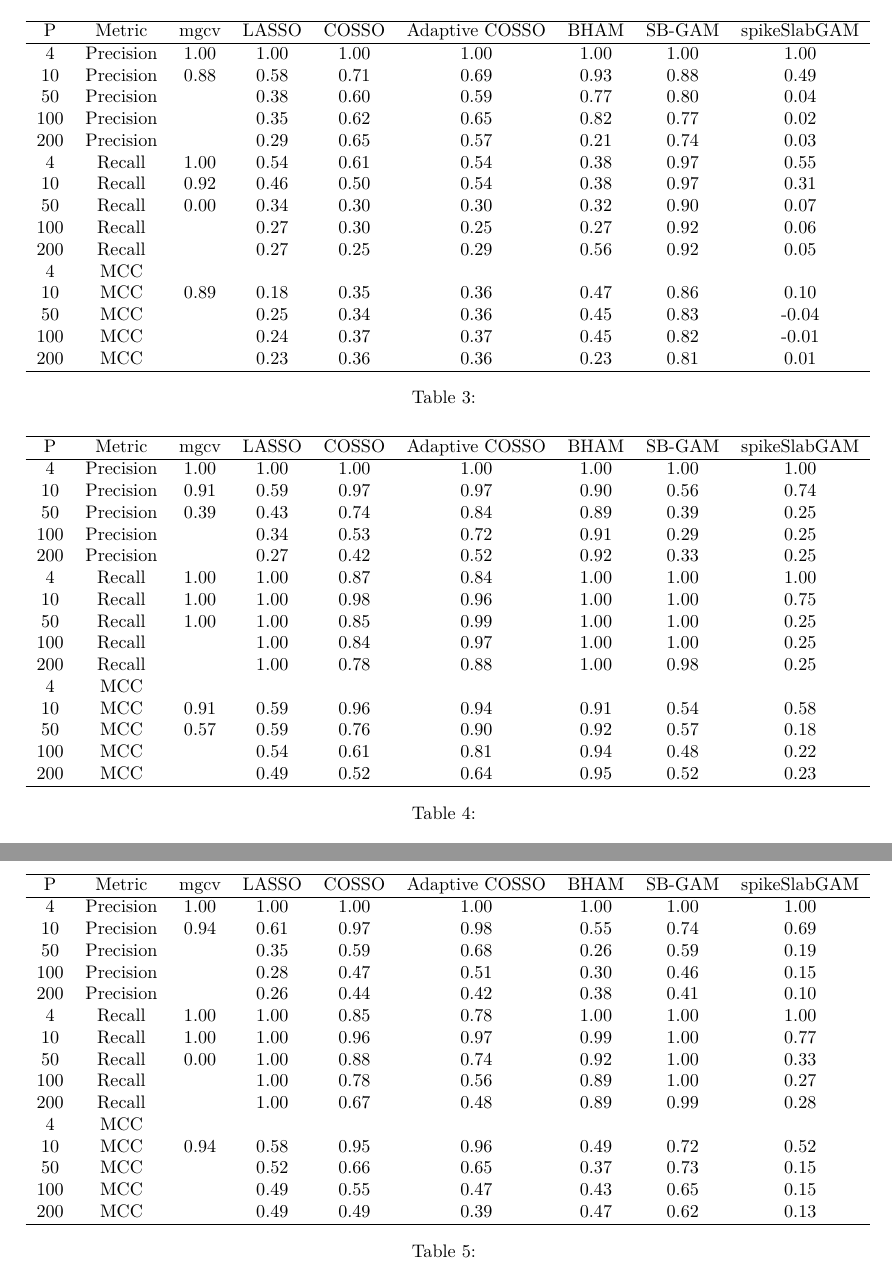
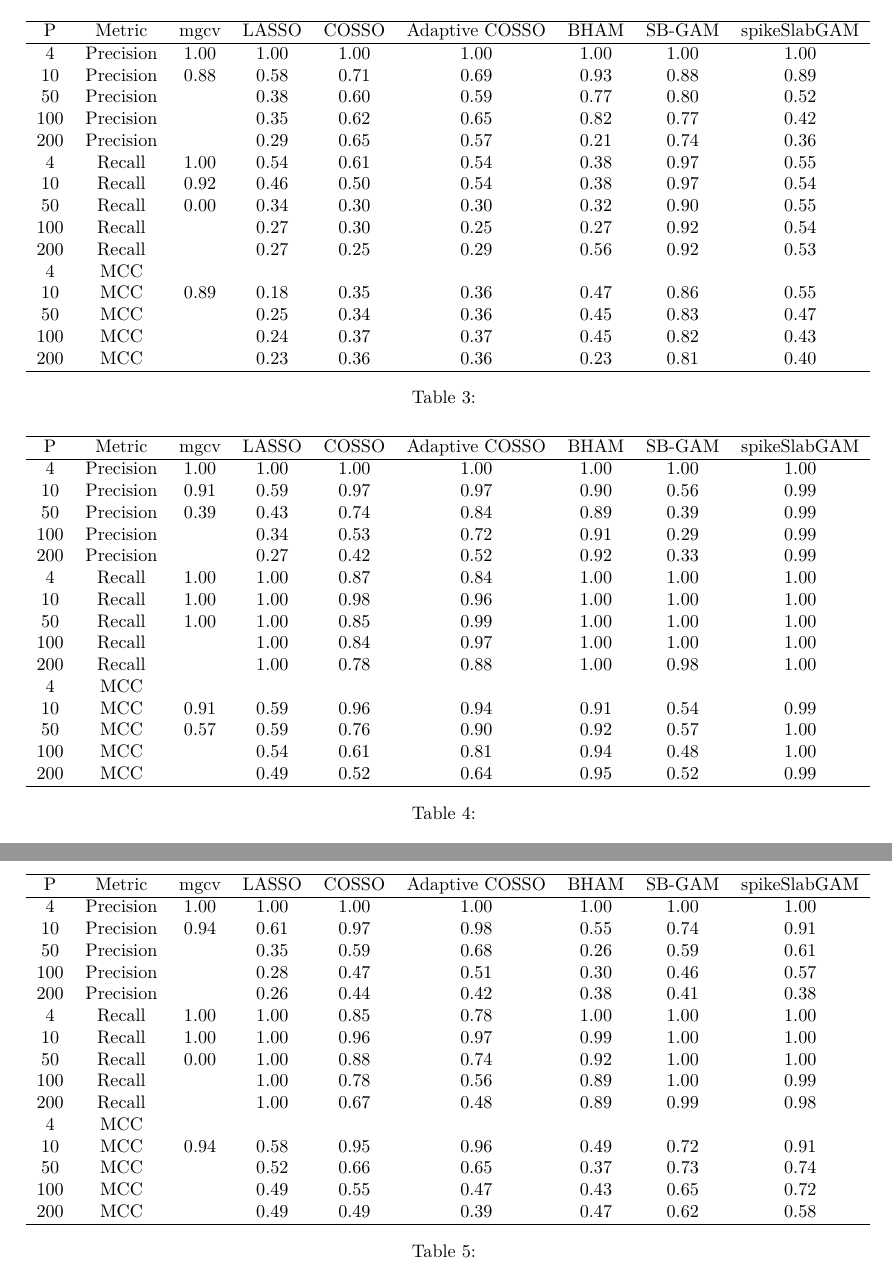
Before and after one commit to boyiguo1/Manuscript-BHAM, a LaTeX document (Manuscript/10-Supplementary.tex, which reads Manuscript/Tabs/sim_binom_var_slct_tab.tex, Manuscript/Tabs/sim_lnr_binom_var_slct_tab.tex, Manuscript/Tabs/sim_lnr_gaus_var_slct_tab.tex): two parts of pages 5 and 6 of 6, joined at a grey line, cut so that both start at the same text. Compiled offline with pdfLaTeX.

Commit message:
Update Variable Selection Tables (#39)

```diff
--- a/Manuscript/Tabs/sim_binom_var_slct_tab.tex
+++ b/Manuscript/Tabs/sim_binom_var_slct_tab.tex
@@ -5,20 +5,20 @@
 P & Metric & mgcv & LASSO & COSSO & Adaptive COSSO & BHAM & SB-GAM & spikeSlabGAM \\
   \hline
   4 & Precision & 1.00 & 1.00 & 1.00 & 1.00 & 1.00 & 1.00 & 1.00 \\
-   10 & Precision & 0.88 & 0.58 & 0.71 & 0.69 & 0.93 & 0.88 & 0.49 \\
-   50 & Precision &  & 0.38 & 0.60 & 0.59 & 0.77 & 0.80 & 0.04 \\
-  100 & Precision &  & 0.35 & 0.62 & 0.65 & 0.82 & 0.77 & 0.02 \\
-  200 & Precision &  & 0.29 & 0.65 & 0.57 & 0.21 & 0.74 & 0.03 \\
+   10 & Precision & 0.88 & 0.58 & 0.71 & 0.69 & 0.93 & 0.88 & 0.89 \\
+   50 & Precision &  & 0.38 & 0.60 & 0.59 & 0.77 & 0.80 & 0.52 \\
+  100 & Precision &  & 0.35 & 0.62 & 0.65 & 0.82 & 0.77 & 0.42 \\
+  200 & Precision &  & 0.29 & 0.65 & 0.57 & 0.21 & 0.74 & 0.36 \\
     4 & Recall & 1.00 & 0.54 & 0.61 & 0.54 & 0.38 & 0.97 & 0.55 \\
-   10 & Recall & 0.92 & 0.46 & 0.50 & 0.54 & 0.38 & 0.97 & 0.31 \\
-   50 & Recall & 0.00 & 0.34 & 0.30 & 0.30 & 0.32 & 0.90 & 0.07 \\
-  100 & Recall &  & 0.27 & 0.30 & 0.25 & 0.27 & 0.92 & 0.06 \\
-  200 & Recall &  & 0.27 & 0.25 & 0.29 & 0.56 & 0.92 & 0.05 \\
+   10 & Recall & 0.92 & 0.46 & 0.50 & 0.54 & 0.38 & 0.97 & 0.54 \\
+   50 & Recall & 0.00 & 0.34 & 0.30 & 0.30 & 0.32 & 0.90 & 0.55 \\
+  100 & Recall &  & 0.27 & 0.30 & 0.25 & 0.27 & 0.92 & 0.54 \\
+  200 & Recall &  & 0.27 & 0.25 & 0.29 & 0.56 & 0.92 & 0.53 \\
     4 & MCC &  &  &  &  &  &  &  \\
-   10 & MCC & 0.89 & 0.18 & 0.35 & 0.36 & 0.47 & 0.86 & 0.10 \\
-   50 & MCC &  & 0.25 & 0.34 & 0.36 & 0.45 & 0.83 & -0.04 \\
-  100 & MCC &  & 0.24 & 0.37 & 0.37 & 0.45 & 0.82 & -0.01 \\
-  200 & MCC &  & 0.23 & 0.36 & 0.36 & 0.23 & 0.81 & 0.01 \\
+   10 & MCC & 0.89 & 0.18 & 0.35 & 0.36 & 0.47 & 0.86 & 0.55 \\
+   50 & MCC &  & 0.25 & 0.34 & 0.36 & 0.45 & 0.83 & 0.47 \\
+  100 & MCC &  & 0.24 & 0.37 & 0.37 & 0.45 & 0.82 & 0.43 \\
+  200 & MCC &  & 0.23 & 0.36 & 0.36 & 0.23 & 0.81 & 0.40 \\
    \hline
 \end{tabular}
 \caption{}
--- a/Manuscript/Tabs/sim_lnr_binom_var_slct_tab.tex
+++ b/Manuscript/Tabs/sim_lnr_binom_var_slct_tab.tex
@@ -5,20 +5,20 @@
 P & Metric & mgcv & LASSO & COSSO & Adaptive COSSO & BHAM & SB-GAM & spikeSlabGAM \\
   \hline
   4 & Precision & 1.00 & 1.00 & 1.00 & 1.00 & 1.00 & 1.00 & 1.00 \\
-   10 & Precision & 0.94 & 0.61 & 0.97 & 0.98 & 0.55 & 0.74 & 0.69 \\
-   50 & Precision &  & 0.35 & 0.59 & 0.68 & 0.26 & 0.59 & 0.19 \\
-  100 & Precision &  & 0.28 & 0.47 & 0.51 & 0.30 & 0.46 & 0.15 \\
-  200 & Precision &  & 0.26 & 0.44 & 0.42 & 0.38 & 0.41 & 0.10 \\
+   10 & Precision & 0.94 & 0.61 & 0.97 & 0.98 & 0.55 & 0.74 & 0.91 \\
+   50 & Precision &  & 0.35 & 0.59 & 0.68 & 0.26 & 0.59 & 0.61 \\
+  100 & Precision &  & 0.28 & 0.47 & 0.51 & 0.30 & 0.46 & 0.57 \\
+  200 & Precision &  & 0.26 & 0.44 & 0.42 & 0.38 & 0.41 & 0.38 \\
     4 & Recall & 1.00 & 1.00 & 0.85 & 0.78 & 1.00 & 1.00 & 1.00 \\
-   10 & Recall & 1.00 & 1.00 & 0.96 & 0.97 & 0.99 & 1.00 & 0.77 \\
-   50 & Recall & 0.00 & 1.00 & 0.88 & 0.74 & 0.92 & 1.00 & 0.33 \\
-  100 & Recall &  & 1.00 & 0.78 & 0.56 & 0.89 & 1.00 & 0.27 \\
-  200 & Recall &  & 1.00 & 0.67 & 0.48 & 0.89 & 0.99 & 0.28 \\
+   10 & Recall & 1.00 & 1.00 & 0.96 & 0.97 & 0.99 & 1.00 & 1.00 \\
+   50 & Recall & 0.00 & 1.00 & 0.88 & 0.74 & 0.92 & 1.00 & 1.00 \\
+  100 & Recall &  & 1.00 & 0.78 & 0.56 & 0.89 & 1.00 & 0.99 \\
+  200 & Recall &  & 1.00 & 0.67 & 0.48 & 0.89 & 0.99 & 0.98 \\
     4 & MCC &  &  &  &  &  &  &  \\
-   10 & MCC & 0.94 & 0.58 & 0.95 & 0.96 & 0.49 & 0.72 & 0.52 \\
-   50 & MCC &  & 0.52 & 0.66 & 0.65 & 0.37 & 0.73 & 0.15 \\
-  100 & MCC &  & 0.49 & 0.55 & 0.47 & 0.43 & 0.65 & 0.15 \\
-  200 & MCC &  & 0.49 & 0.49 & 0.39 & 0.47 & 0.62 & 0.13 \\
+   10 & MCC & 0.94 & 0.58 & 0.95 & 0.96 & 0.49 & 0.72 & 0.91 \\
+   50 & MCC &  & 0.52 & 0.66 & 0.65 & 0.37 & 0.73 & 0.74 \\
+  100 & MCC &  & 0.49 & 0.55 & 0.47 & 0.43 & 0.65 & 0.72 \\
+  200 & MCC &  & 0.49 & 0.49 & 0.39 & 0.47 & 0.62 & 0.58 \\
    \hline
 \end{tabular}
 \caption{}
--- a/Manuscript/Tabs/sim_lnr_gaus_var_slct_tab.tex
+++ b/Manuscript/Tabs/sim_lnr_gaus_var_slct_tab.tex
@@ -5,20 +5,20 @@
 P & Metric & mgcv & LASSO & COSSO & Adaptive COSSO & BHAM & SB-GAM & spikeSlabGAM \\
   \hline
   4 & Precision & 1.00 & 1.00 & 1.00 & 1.00 & 1.00 & 1.00 & 1.00 \\
-   10 & Precision & 0.91 & 0.59 & 0.97 & 0.97 & 0.90 & 0.56 & 0.74 \\
-   50 & Precision & 0.39 & 0.43 & 0.74 & 0.84 & 0.89 & 0.39 & 0.25 \\
-  100 & Precision &  & 0.34 & 0.53 & 0.72 & 0.91 & 0.29 & 0.25 \\
-  200 & Precision &  & 0.27 & 0.42 & 0.52 & 0.92 & 0.33 & 0.25 \\
+   10 & Precision & 0.91 & 0.59 & 0.97 & 0.97 & 0.90 & 0.56 & 0.99 \\
+   50 & Precision & 0.39 & 0.43 & 0.74 & 0.84 & 0.89 & 0.39 & 0.99 \\
+  100 & Precision &  & 0.34 & 0.53 & 0.72 & 0.91 & 0.29 & 0.99 \\
+  200 & Precision &  & 0.27 & 0.42 & 0.52 & 0.92 & 0.33 & 0.99 \\
     4 & Recall & 1.00 & 1.00 & 0.87 & 0.84 & 1.00 & 1.00 & 1.00 \\
-   10 & Recall & 1.00 & 1.00 & 0.98 & 0.96 & 1.00 & 1.00 & 0.75 \\
-   50 & Recall & 1.00 & 1.00 & 0.85 & 0.99 & 1.00 & 1.00 & 0.25 \\
-  100 & Recall &  & 1.00 & 0.84 & 0.97 & 1.00 & 1.00 & 0.25 \\
-  200 & Recall &  & 1.00 & 0.78 & 0.88 & 1.00 & 0.98 & 0.25 \\
+   10 & Recall & 1.00 & 1.00 & 0.98 & 0.96 & 1.00 & 1.00 & 1.00 \\
+   50 & Recall & 1.00 & 1.00 & 0.85 & 0.99 & 1.00 & 1.00 & 1.00 \\
+  100 & Recall &  & 1.00 & 0.84 & 0.97 & 1.00 & 1.00 & 1.00 \\
+  200 & Recall &  & 1.00 & 0.78 & 0.88 & 1.00 & 0.98 & 1.00 \\
     4 & MCC &  &  &  &  &  &  &  \\
-   10 & MCC & 0.91 & 0.59 & 0.96 & 0.94 & 0.91 & 0.54 & 0.58 \\
-   50 & MCC & 0.57 & 0.59 & 0.76 & 0.90 & 0.92 & 0.57 & 0.18 \\
-  100 & MCC &  & 0.54 & 0.61 & 0.81 & 0.94 & 0.48 & 0.22 \\
-  200 & MCC &  & 0.49 & 0.52 & 0.64 & 0.95 & 0.52 & 0.23 \\
+   10 & MCC & 0.91 & 0.59 & 0.96 & 0.94 & 0.91 & 0.54 & 0.99 \\
+   50 & MCC & 0.57 & 0.59 & 0.76 & 0.90 & 0.92 & 0.57 & 1.00 \\
+  100 & MCC &  & 0.54 & 0.61 & 0.81 & 0.94 & 0.48 & 1.00 \\
+  200 & MCC &  & 0.49 & 0.52 & 0.64 & 0.95 & 0.52 & 0.99 \\
    \hline
 \end{tabular}
 \caption{}
```
Also changed, not shown: Manuscript/Tabs/sim_gaus_var_slct_tab.tex (+12 -12 lines), 2 other files.
